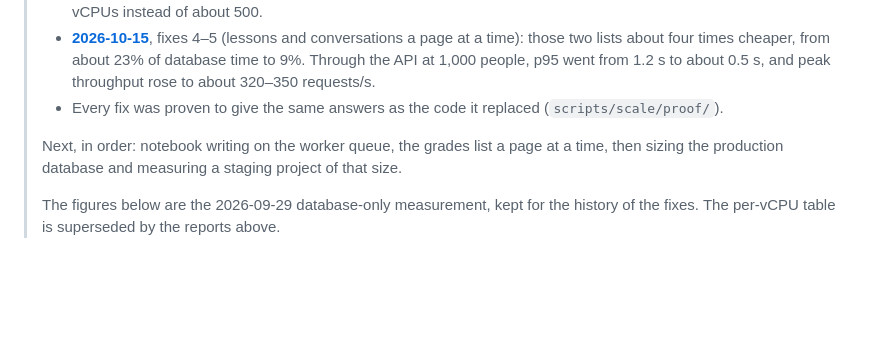
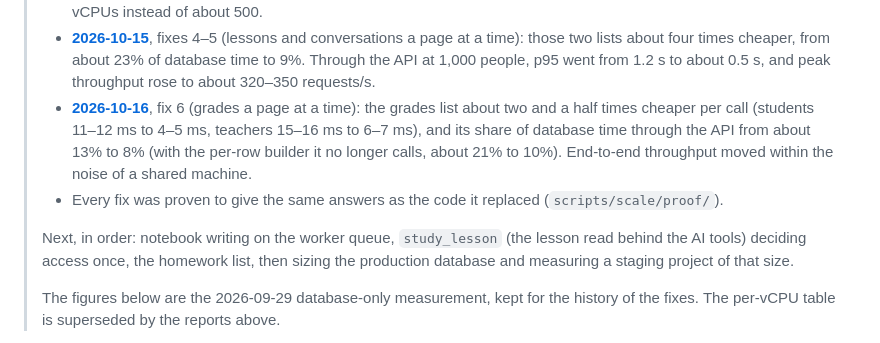
Before and after one commit to yousefomar3003/studafy-app, a Markdown page: docs/operations/capacity.md, the part around the change. Rendered like a GitHub page; blank space fills up the shorter version.

Commit message:
docs(capacity): 16 October report - grades a page at a time
Co-Authored-By: Claude Opus 5.5 <noreply@anthropic.com>

```diff
--- a/docs/operations/capacity.md
+++ b/docs/operations/capacity.md
@@ -16,12 +16,19 @@
 >   cheaper, from about 23% of database time to 9%. Through the API at 1,000
 >   people, p95 went from 1.2 s to about 0.5 s, and peak throughput rose to
 >   about 320–350 requests/s.
+> - **[2026-10-16](../capacity/2026-10-16.md)**, fix 6 (grades a page at a
+>   time): the grades list about two and a half times cheaper per call
+>   (students 11–12 ms to 4–5 ms, teachers 15–16 ms to 6–7 ms), and its
+>   share of database time through the API from about 13% to 8% (with the
+>   per-row builder it no longer calls, about 21% to 10%). End-to-end
+>   throughput moved within the noise of a shared machine.
 > - Every fix was proven to give the same answers as the code it replaced
 >   (`scripts/scale/proof/`).
 >
-> Next, in order: notebook writing on the worker queue, the grades list a
-> page at a time, then sizing the production database and measuring a
-> staging project of that size.
+> Next, in order: notebook writing on the worker queue, `study_lesson` (the
+> lesson read behind the AI tools) deciding access once, the homework list,
+> then sizing the production database and measuring a staging project of
+> that size.
 >
 > The figures below are the 2026-09-29 database-only measurement, kept for
 > the history of the fixes. The per-vCPU table is superseded by the reports
```
Also changed, not shown: docs/capacity/2026-10-15.md (+4 -0 lines), docs/capacity/2026-10-16.md (added, +212 -0 lines).
